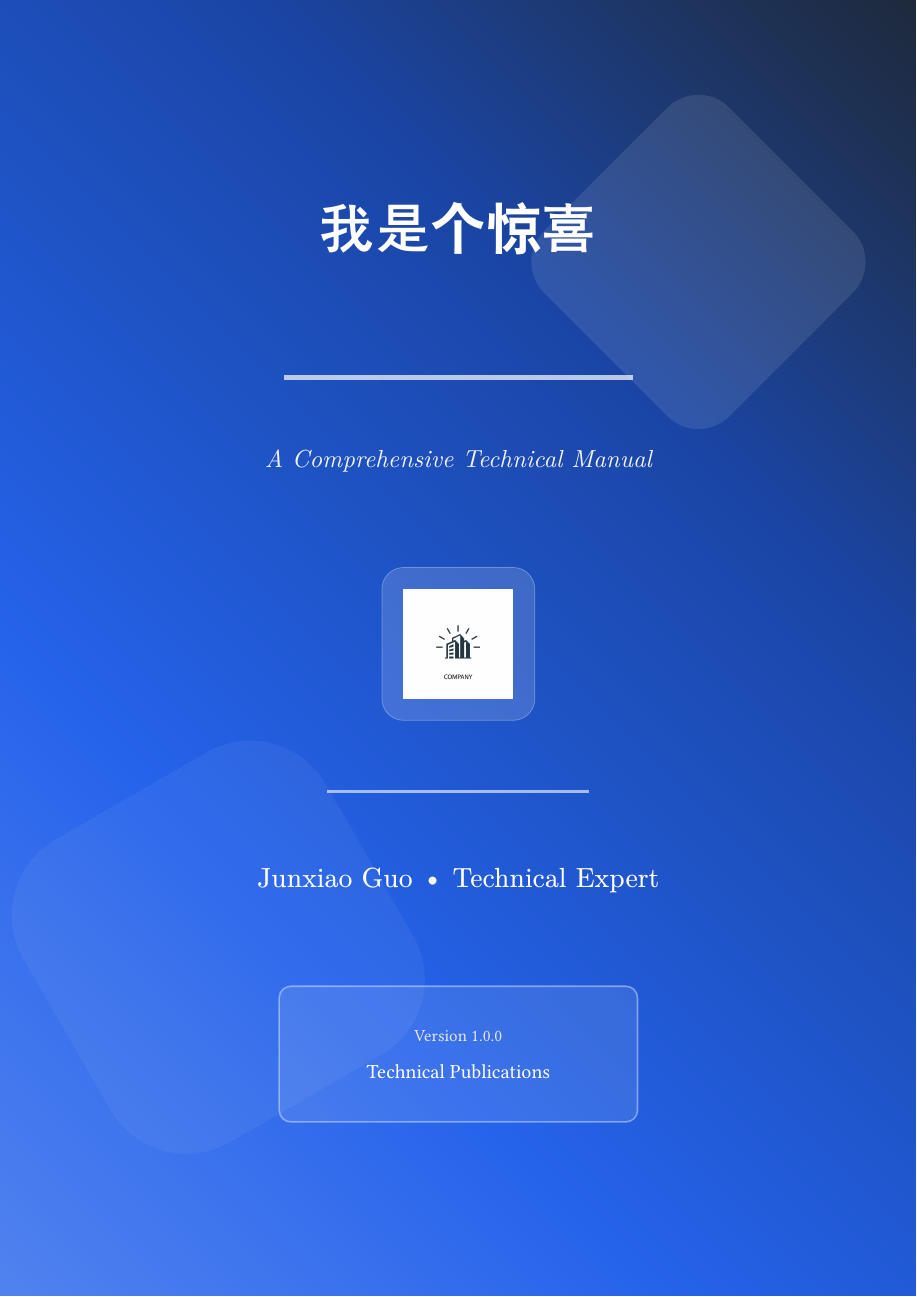
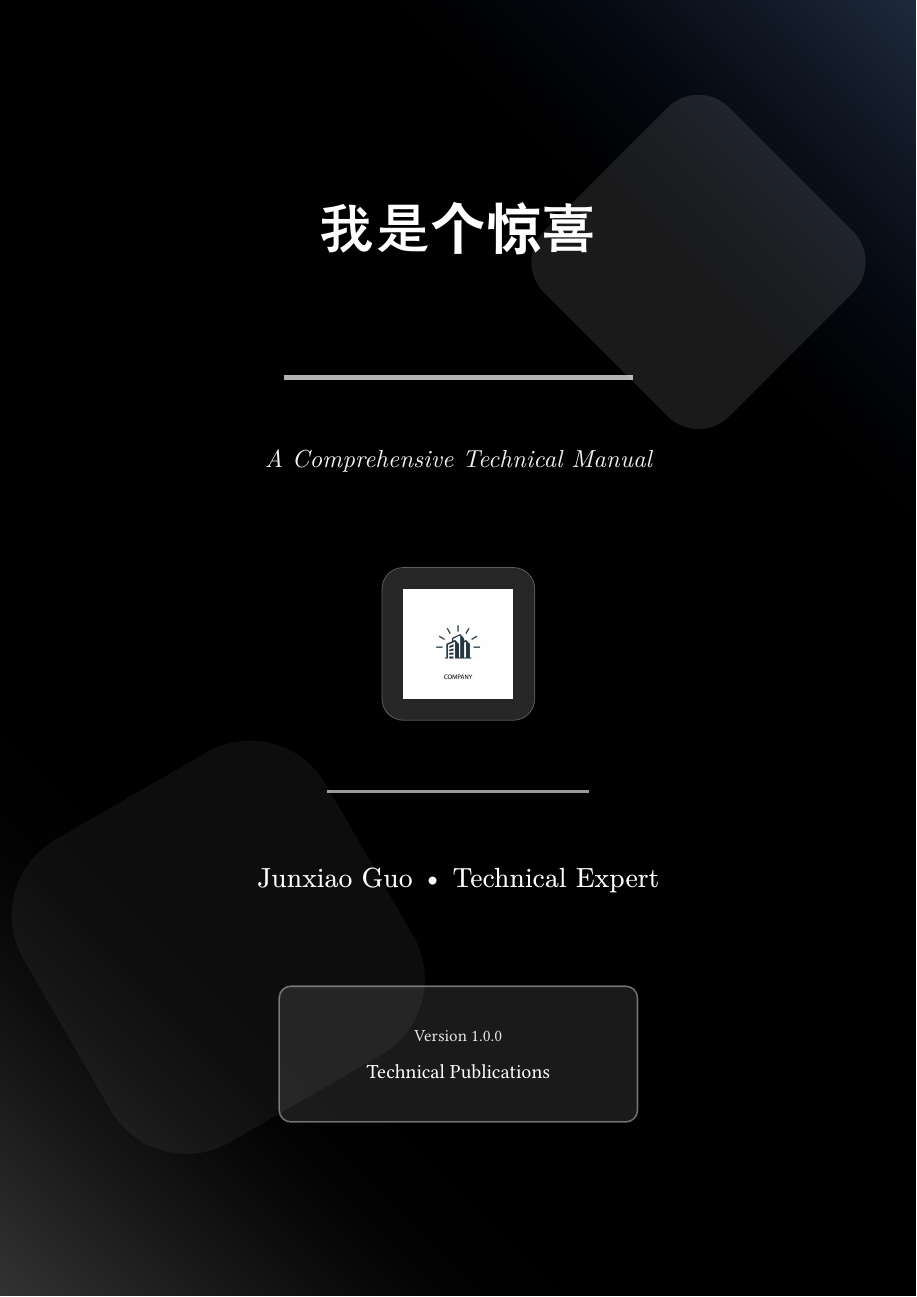
Before and after one commit to cyborgoat/fastdoc, a Typst document (book/main.typ, which reads book/src/book-cover.typ, book/src/book.typ): page 1 of 25. Compiled offline with Typst 0.15; a missing font is replaced by an installed copy or a similar font.

Commit message:
update: book style configurations

```diff
--- a/book/main.typ
+++ b/book/main.typ
@@ -12,7 +12,7 @@
   version: "1.0.0",
   publisher: "Technical Publications",
   logo-path: "logo.jpg",
-  accent-color: "#2563eb",
+  accent-color: "#000000ff",
 )
 
 #pagebreak()
--- a/book/src/book-cover.typ
+++ b/book/src/book-cover.typ
@@ -7,7 +7,7 @@
   version: "",
   publisher: "",
   logo-path: none,
-  accent-color: "#2563eb",
+  accent-color: "#000000ff",
 ) = {
   set page(
     paper: "a4",
--- a/book/src/book.typ
+++ b/book/src/book.typ
@@ -314,8 +142,10 @@
       }
     ]
   ]
+}
 
-  // Copyright page
+// Copyright page creation
+#let create_copyright_page(authors, date, isbn) = {
   page(
     header: none,
     footer: none,
@@ -362,6 +193,233 @@
   ]
 }
 
+// Main book template function
+#let book(
+  title: "",
+  subtitle: "",
+  authors: (),
+  version: "",
+  date: datetime.today(),
+  publisher: "",
+  isbn: "",
+  cover-image: none,
+  accent-color: default-config.accent-color,
+  chapter-underline-color: default-config.chapter-underline-color,
+  font: default-config.font,
+  body-font: default-config.font,
+  mono-font: default-config.mono-font,
+  paper: default-config.paper,
+  margin: default-config.margin,
+  line-height: default-config.line-height,
+  font-size: default-config.font-size,
+  heading-font-size: default-config.heading-font-size,
+  show-outline: true,
+  show-bibliography: true,
+  body,
+) = {
+  // Merge user config with defaults
+  let config = default-config
+  config.accent-color = accent-color
+  config.chapter-underline-color = chapter-underline-color
+  config.font = font
+  config.body-font = body-font
+  config.mono-font = mono-font
+  config.paper = paper
+  config.margin = margin
+  config.line-height = line-height
+  config.font-size = font-size
+  config.heading-font-size = heading-font-size
+
+  // Document metadata
+  set document(title: title, author: authors, date: date)
+
+  // Page setup with header and footer
+  set page(
+    paper: config.paper,
+    margin: config.margin,
+    numbering: "1",
+    header: create_header(),
+    footer: create_footer(),
+  )
+
+  // Typography settings
+  set text(
+    font: config.body-font,
+    size: config.font-size,
+    lang: "en",
+  )
+
+  set par(
+    justify: true,
+    leading: config.line-height * 1em,
+    first-line-indent: 1.2em,
+  )
+
+  // Configure headings
+  set heading(numbering: "1.1.1.1")
+
+  // Apply heading styles directly
+  let accent = rgb(config.accent-color)
+  let underline-color = rgb(config.chapter-underline-color)
+  let spacing = config.heading-spacing
+  let sizes = config.heading-font-size
+
+  show heading.where(level: 1): it => {
+    pagebreak(weak: true)
+    set text(
+      font: config.font,
+      size: sizes.chapter,
+      weight: "bold",
+      fill: accent.darken(25%),
+    )
+    block(above: spacing.above.chapter, below: spacing.below.chapter)[
+      #if it.numbering != none {
+        text(weight: "bold")[Chapter #counter(heading).display(): #it.body]
+      } else {
+        text(weight: "bold")[#it.body]
+      }
+      #v(0.4em)
+      #line(length: 100%, stroke: 2.5pt + underline-color.lighten(10%))
+    ]
+  }
+
+  show heading.where(level: 2): it => {
+    set text(
+      font: config.font,
+      size: sizes.section,
+      weight: "semibold",
+      fill: accent.darken(15%),
+    )
+    block(above: spacing.above.section, below: spacing.below.section)[
+      #if it.numbering != none {
+        counter(heading).display() + " "
+      }
+      #it.body
+    ]
+  }
+
+  show heading.where(level: 3): it => {
+    set text(
+      font: config.font,
+      size: sizes.subsection,
+      weight: "semibold",
+      fill: accent.darken(10%),
+    )
+    block(above: spacing.above.subsection, below: spacing.below.subsection)[
+      #if it.numbering != none {
+        counter(heading).display() + " "
+      }
+      #it.body
+    ]
+  }
+
+  show heading.where(level: 4): it => {
+    set text(
+      font: config.font,
+      size: config.font-size * 1.1,
+      weight: "semibold",
+      style: "italic",
+      fill: accent.darken(5%),
+    )
+    block(above: spacing.above.h4, below: spacing.below.h4)[
+      #if it.numbering != none {
+        counter(heading).display() + " "
+      }
+      #it.body
+    ]
+  }
+
+  // Apply code styles directly
+  show raw.where(block: false): it => {
+    box(
+      fill: config.code-fill,
+      stroke: 1pt + config.code-stroke,
+      inset: config.code-inset.inline,
+      outset: (y: 2pt),
+      radius: config.code-radius.inline,
+    )[
+      #text(font: config.mono-font, size: config.code-size, fill: rgb("#2d3748"))[#it]
+    ]
+  }
+
+  show raw.where(block: true): it => {
+    block(
+      fill: config.gray-light,
+      stroke: 1.5pt + config.gray-dark.lighten(40%),
+      radius: config.code-radius.block,
+      inset: config.code-inset.block,
+      width: 100%,
+      above: config.block-spacing.above,
+      below: config.block-spacing.below,
+    )[
+      #set text(font: config.mono-font, size: config.code-size, fill: rgb("#2d3748"))
+      #it
+    ]
+  }
+
+  // Apply other styles directly
+  show link: it => {
+    set text(fill: accent.lighten(10%))
+    underline(it)
+  }
+
+  show quote: it => {
+    block(
+      fill: config.gray-light,
+      stroke: (left: 4pt + accent),
+      radius: (right: 4pt),
+      inset: (x: 12pt, y: 8pt),
+    )[
+      #set text(style: "italic")
+      #it
+    ]
+  }
+
+  show figure: it => {
+    block(above: 1em, below: 1em)[
+      #align(center)[#it.body]
+      #if it.caption != none {
+        v(0.3em)
+        align(center)[
+          #text(size: 0.85em, weight: "semibold", fill: config.gray-dark)[
+            #it.supplement
+            #if it.numbering != none [
+              #[ ]#it.counter.display(it.numbering)
+            ]
+            #if it.caption != none [
+              #[: ]#it.caption
+            ]
+          ]
+        ]
+      }
+    ]
+  }
+
+  show table: it => {
+    block(above: 1em, below: 1em)[
+      #align(center)[#it]
+    ]
+  }
+
+  show bibliography: it => {
+    pagebreak(weak: true)
+    set heading(numbering: none)
+    it
+  }
+
+  // Apply list styles
+  set list(indent: 1em, spacing: config.list-spacing)
+  set enum(indent: 1em, spacing: config.list-spacing)
+
+  // Generate title and copyright pages
+  create_title_page(title, subtitle, authors, version, date, publisher, isbn, cover-image, config)
+  create_copyright_page(authors, date, isbn)
+
+  // Generate table of contents if requested
+  if show-outline {
+    create_outline()
+  }
+
   // Reset page numbering for main content
   counter(page).update(1)
 
@@ -371,7 +429,57 @@
 
 // Specialized components for technical books
 
-// API reference component
+// Enhanced callout component with consistent styling
+#let callout(
+  type: "info",
+  title: "",
+  accent-color: default-config.accent-color,
+  content,
+) = {
+  let colors = (
+    info: (fill: rgb("#e1f5fe"), stroke: rgb("#0288d1")),
+    success: (fill: rgb("#e8f5e8"), stroke: rgb("#4caf50")),
+    warning: (fill: rgb("#fff3e0"), stroke: rgb("#ff9800")),
+    danger: (fill: rgb("#ffebee"), stroke: rgb("#f44336")),
+    note: (fill: rgb("#f3e5f5"), stroke: rgb("#9c27b0")),
+  )
+
+  let color-scheme = colors.at(type, default: colors.info)
+
+  block(
+    fill: color-scheme.fill,
+    stroke: (left: 4pt + color-scheme.stroke),
+    radius: (right: 4pt),
+    inset: (x: 12pt, y: 10pt),
+    width: 100%,
+    above: 1em,
+    below: 1em,
+  )[
+    #if title != "" {
+      text(weight: "bold", fill: color-scheme.stroke)[#title]
+      v(0.5em)
+    }
+    #content
+  ]
+}
+
+// Styled table component
+#let styled-table(
+  columns: 2,
+  stroke: 0.5pt + gray.lighten(40%),
+  fill: (white, rgb("#f8f9fa")),
+  ..content
+) = {
+  table(
+    columns: columns,
+    stroke: stroke,
+    fill: fill,
+    inset: 8pt,
+    ..content
+  )
+}
+
+// API reference component with enhanced styling
 #let api-reference(
   name: "",
   signature: "",
@@ -425,10 +536,11 @@
   ]
 }
 
-// Step-by-step tutorial component
+// Step-by-step tutorial component with theme integration
 #let tutorial-step(
   number: 1,
   title: "",
+  accent-color: default-config.accent-color,
   content,
 ) = {
   block(above: 1.5em, below: 1em)[
```
Also changed, not shown: book/main.typ (2 more changed lines), book/src/book.typ (280 more changed lines). Lines whose indentation alone changed are shown as unchanged.
